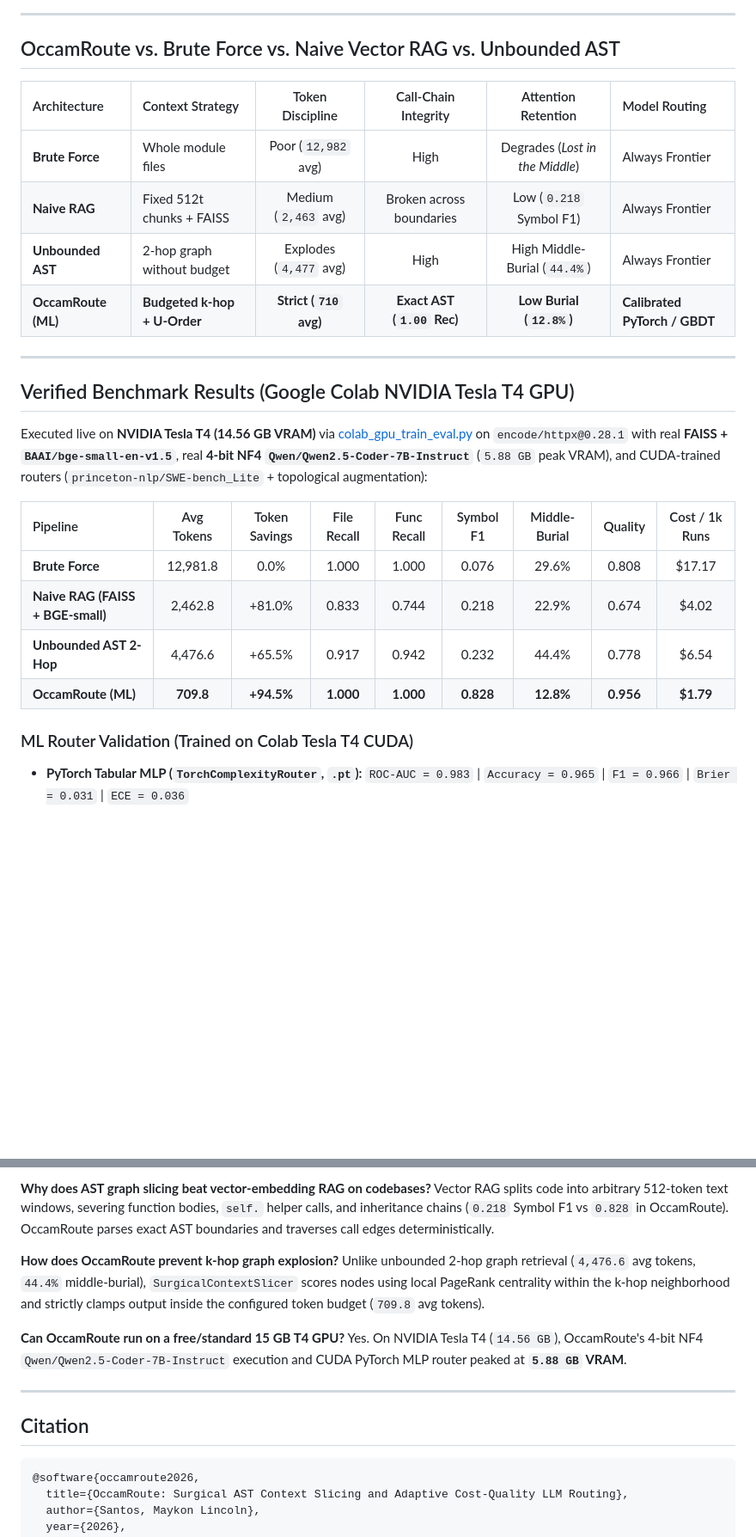
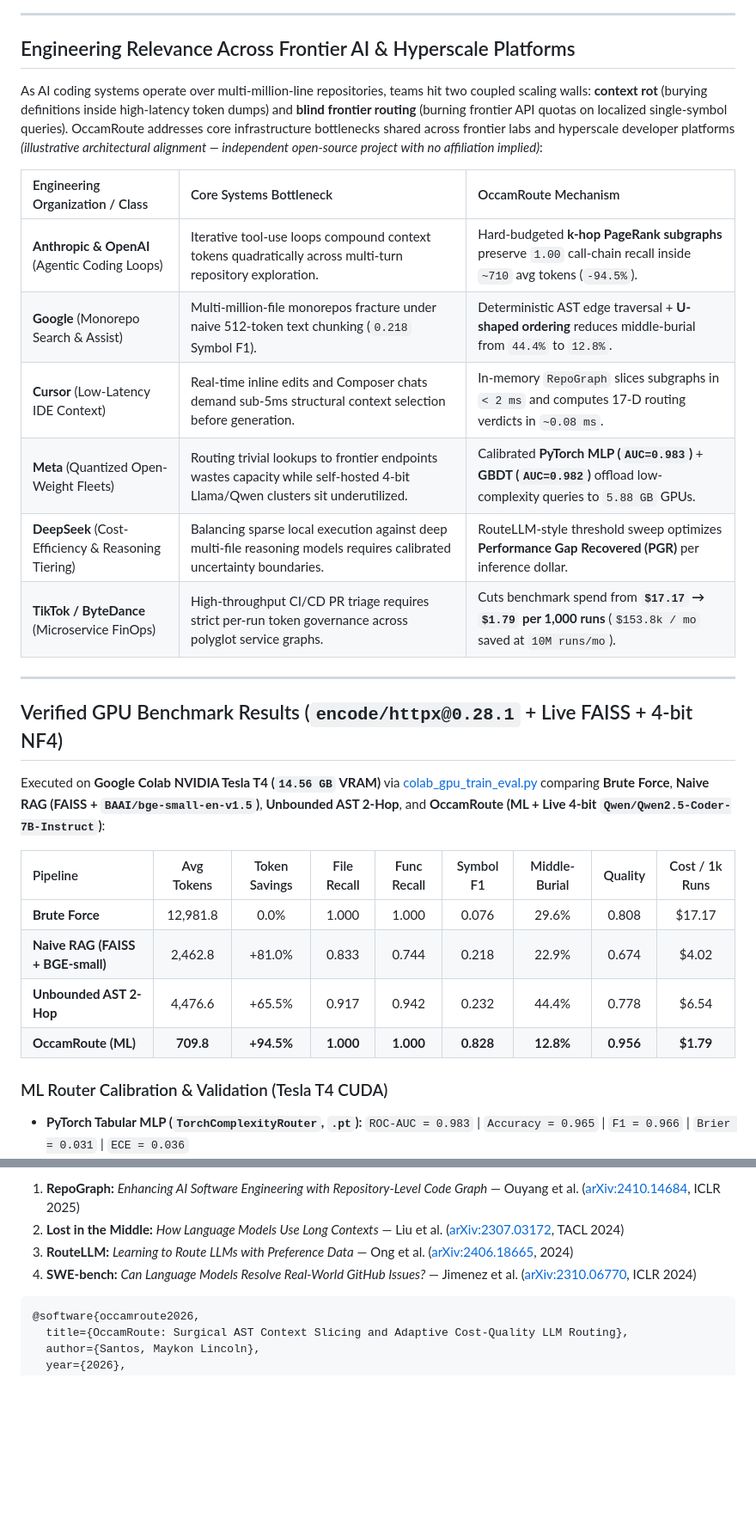
Before and after one commit to maykonlincolnusa/OccamRoute, a Markdown page: README.md, 2 parts joined by grey strips. Shown at 86% size. Drawn GitHub-style; blank space fills up the shorter version.

````diff
--- a/README.md
+++ b/README.md
@@ -34,20 +27,24 @@ Based on the verified benchmark delta (**`$17.17` → `$1.79` per 1,000 executio
 
 ---
 
-## OccamRoute vs. Brute Force vs. Naive Vector RAG vs. Unbounded AST
+## Engineering Relevance Across Frontier AI & Hyperscale Platforms
 
-| Architecture | Context Strategy | Token Discipline | Call-Chain Integrity | Attention Retention | Model Routing |
-| :--- | :--- | :---: | :---: | :---: | :--- |
-| **Brute Force** | Whole module files | Poor (`12,982` avg) | High | Degrades (*Lost in the Middle*) | Always Frontier |
-| **Naive RAG** | Fixed 512t chunks + FAISS | Medium (`2,463` avg) | Broken across boundaries | Low (`0.218` Symbol F1) | Always Frontier |
-| **Unbounded AST** | 2-hop graph without budget | Explodes (`4,477` avg) | High | High Middle-Burial (`44.4%`) | Always Frontier |
-| **OccamRoute (ML)** | **Budgeted k-hop + U-Order** | **Strict (`710` avg)** | **Exact AST (`1.00` Rec)** | **Low Burial (`12.8%`)** | **Calibrated PyTorch / GBDT** |
+As AI coding systems operate over multi-million-line repositories, teams hit two coupled scaling walls: **context rot** (burying definitions inside high-latency token dumps) and **blind frontier routing** (burning frontier API quotas on localized single-symbol queries). OccamRoute addresses core infrastructure bottlenecks shared across frontier labs and hyperscale developer platforms *(illustrative architectural alignment — independent open-source project with no affiliation implied)*:
+
+| Engineering Organization / Class | Core Systems Bottleneck | OccamRoute Mechanism |
+| :--- | :--- | :--- |
+| **Anthropic & OpenAI** (Agentic Coding Loops) | Iterative tool-use loops compound context tokens quadratically across multi-turn repository exploration. | Hard-budgeted **k-hop PageRank subgraphs** preserve `1.00` call-chain recall inside `~710` avg tokens (`-94.5%`). |
+| **Google** (Monorepo Search & Assist) | Multi-million-file monorepos fracture under naive 512-token text chunking (`0.218` Symbol F1). | Deterministic AST edge traversal + **U-shaped ordering** reduces middle-burial from `44.4%` to `12.8%`. |
+| **Cursor** (Low-Latency IDE Context) | Real-time inline edits and Composer chats demand sub-5ms structural context selection before generation. | In-memory `RepoGraph` slices subgraphs in `< 2 ms` and computes 17-D routing verdicts in `~0.08 ms`. |
+| **Meta** (Quantized Open-Weight Fleets) | Routing trivial lookups to frontier endpoints wastes capacity while self-hosted 4-bit Llama/Qwen clusters sit underutilized. | Calibrated **PyTorch MLP (`AUC=0.983`)** + **GBDT (`AUC=0.982`)** offload low-complexity queries to `5.88 GB` GPUs. |
+| **DeepSeek** (Cost-Efficiency & Reasoning Tiering) | Balancing sparse local execution against deep multi-file reasoning models requires calibrated uncertainty boundaries. | RouteLLM-style threshold sweep optimizes **Performance Gap Recovered (PGR)** per inference dollar. |
+| **TikTok / ByteDance** (Microservice FinOps) | High-throughput CI/CD PR triage requires strict per-run token governance across polyglot service graphs. | Cuts benchmark spend from **`$17.17` → `$1.79` per 1,000 runs** (`$153.8k / mo` saved at `10M runs/mo`). |
 
 ---
 
-## Verified Benchmark Results (Google Colab NVIDIA Tesla T4 GPU)
+## Verified GPU Benchmark Results (`encode/httpx@0.28.1` + Live FAISS + 4-bit NF4)
 
-Executed live on **NVIDIA Tesla T4 (14.56 GB VRAM)** via [colab_gpu_train_eval.py](scripts/colab_gpu_train_eval.py) on `encode/httpx@0.28.1` with real **FAISS + `BAAI/bge-small-en-v1.5`**, real **4-bit NF4 `Qwen/Qwen2.5-Coder-7B-Instruct`** (`5.88 GB` peak VRAM), and CUDA-trained routers (`princeton-nlp/SWE-bench_Lite` + topological augmentation):
+Executed on **Google Colab NVIDIA Tesla T4 (`14.56 GB` VRAM)** via [colab_gpu_train_eval.py](scripts/colab_gpu_train_eval.py) comparing **Brute Force**, **Naive RAG (FAISS + `BAAI/bge-small-en-v1.5`)**, **Unbounded AST 2-Hop**, and **OccamRoute (ML + Live 4-bit `Qwen/Qwen2.5-Coder-7B-Instruct`)**:
 
 | Pipeline | Avg Tokens | Token Savings | File Recall | Func Recall | Symbol F1 | Middle-Burial | Quality | Cost / 1k Runs |
 | :--- | :---: | :---: | :---: | :---: | :---: | :---: | :---: | :---: |
@@ -56,7 +53,7 @@ Executed live on **NVIDIA Tesla T4 (14.56 GB VRAM)** via [colab_gpu_train_eval.p
 | **Unbounded AST 2-Hop** | 4,476.6 | +65.5% | 0.917 | 0.942 | 0.232 | 44.4% | 0.778 | $6.54 |
 | **OccamRoute (ML)** | **709.8** | **+94.5%** | **1.000** | **1.000** | **0.828** | **12.8%** | **0.956** | **$1.79** |
 
-### ML Router Validation (Trained on Colab Tesla T4 CUDA)
+### ML Router Calibration & Validation (Tesla T4 CUDA)
 - **PyTorch Tabular MLP (`TorchComplexityRouter`, `.pt`):** `ROC-AUC = 0.983` | `Accuracy = 0.965` | `F1 = 0.966` | `Brier = 0.031` | `ECE = 0.036`
 - **Scikit-learn Calibrated GBDT (`SklearnComplexityRouter`, `.joblib`):** `ROC-AUC = 0.982` | `Accuracy = 0.975` | `F1 = 0.975` | `Brier = 0.034` | `ECE = 0.053`
 
@@ -166,16 +147,9 @@ Included at [.github/workflows/occamroute-pr-impact.yml](.github/workflows/occam
 
-**Why does AST graph slicing beat vector-embedding RAG on codebases?**
-Vector RAG splits code into arbitrary 512-token text windows, severing function bodies, `self.` helper calls, and inheritance chains (`0.218` Symbol F1 vs `0.828` in OccamRoute). OccamRoute parses exact AST boundaries and traverses call edges deterministically.
+1. **RepoGraph:** *Enhancing AI Software Engineering with Repository-Level Code Graph* — Ouyang et al. ([arXiv:2410.14684](https://arxiv.org/abs/2410.14684), ICLR 2025)
+2. **Lost in the Middle:** *How Language Models Use Long Contexts* — Liu et al. ([arXiv:2307.03172](https://arxiv.org/abs/2307.03172), TACL 2024)
+3. **RouteLLM:** *Learning to Route LLMs with Preference Data* — Ong et al. ([arXiv:2406.18665](https://arxiv.org/abs/2406.18665), 2024)
+4. **SWE-bench:** *Can Language Models Resolve Real-World GitHub Issues?* — Jimenez et al. ([arXiv:2310.06770](https://arxiv.org/abs/2310.06770), ICLR 2024)
 
-**How does OccamRoute prevent k-hop graph explosion?**
-Unlike unbounded 2-hop graph retrieval (`4,476.6` avg tokens, `44.4%` middle-burial), `SurgicalContextSlicer` scores nodes using local PageRank centrality within the k-hop neighborhood and strictly clamps output inside the configured token budget (`709.8` avg tokens).
-
-**Can OccamRoute run on a free/standard 15 GB T4 GPU?**
-Yes. On NVIDIA Tesla T4 (`14.56 GB`), OccamRoute's 4-bit NF4 `Qwen/Qwen2.5-Coder-7B-Instruct` execution and CUDA PyTorch MLP router peaked at **`5.88 GB` VRAM**.
-
----
-
-## Citation
 ```bibtex
 @software{occamroute2026,
   title={OccamRoute: Surgical AST Context Slicing and Adaptive Cost-Quality LLM Routing},
````
Also changed, not shown: other parts of README.md (+70 -93 lines), docs/assets/pareto_frontier.png (added), docs/assets/token_compression.png (added), 9 other files.
